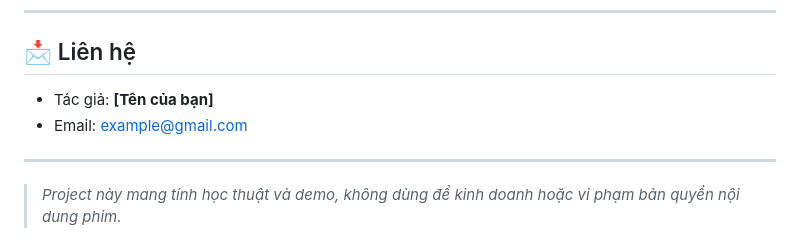
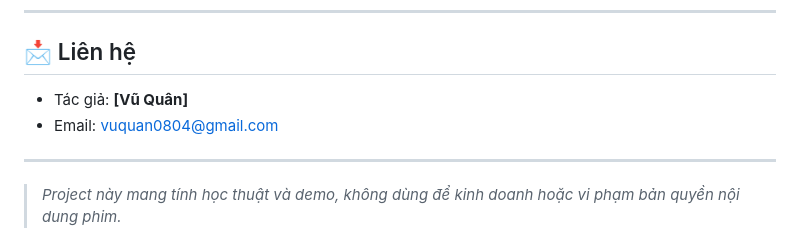
Before and after one commit to Quan0804/xemphim.app, a Markdown page: README.md, the part around the change. Drawn GitHub-style.

```diff
--- a/README.md
+++ b/README.md
@@ -90,8 +90,8 @@ flutter run
 ---
 
 ## 📩 Liên hệ
-- Tác giả: **[Tên của bạn]**
-- Email: example@gmail.com
+- Tác giả: **[Vũ Quân]**
+- Email: vuquan0804@gmail.com
 
 ---
 
```
